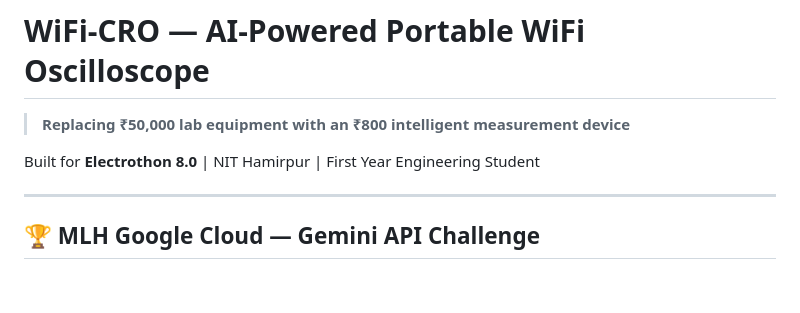
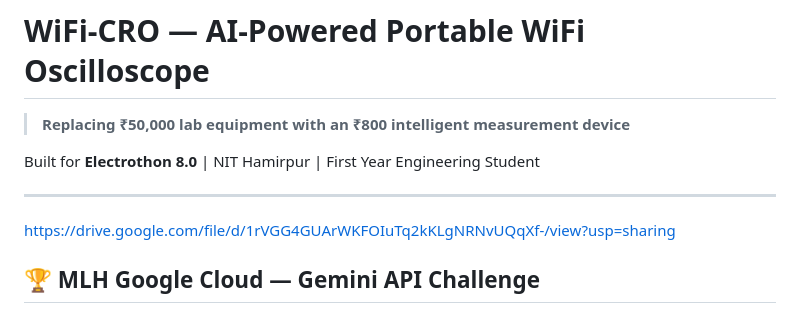
Before and after one commit to Naman1177/WIFI_CRO, a Markdown page: gemini_api.md, the part around the change. GitHub-like rendering; blank space fills up the shorter version.

Commit message:
Add project resource link to gemini_api.md
Added a link to the project resources in the documentation.

```diff
--- a/gemini_api.md
+++ b/gemini_api.md
@@ -5,6 +5,9 @@
 Built for **Electrothon 8.0** | NIT Hamirpur | First Year Engineering Student
 
 ---
+
+https://drive.google.com/file/d/1rVGG4GUArWKFOIuTq2kKLgNRNvUQqXf-/view?usp=sharing
+
 
 ## 🏆 MLH Google Cloud — Gemini API Challenge
 
```
